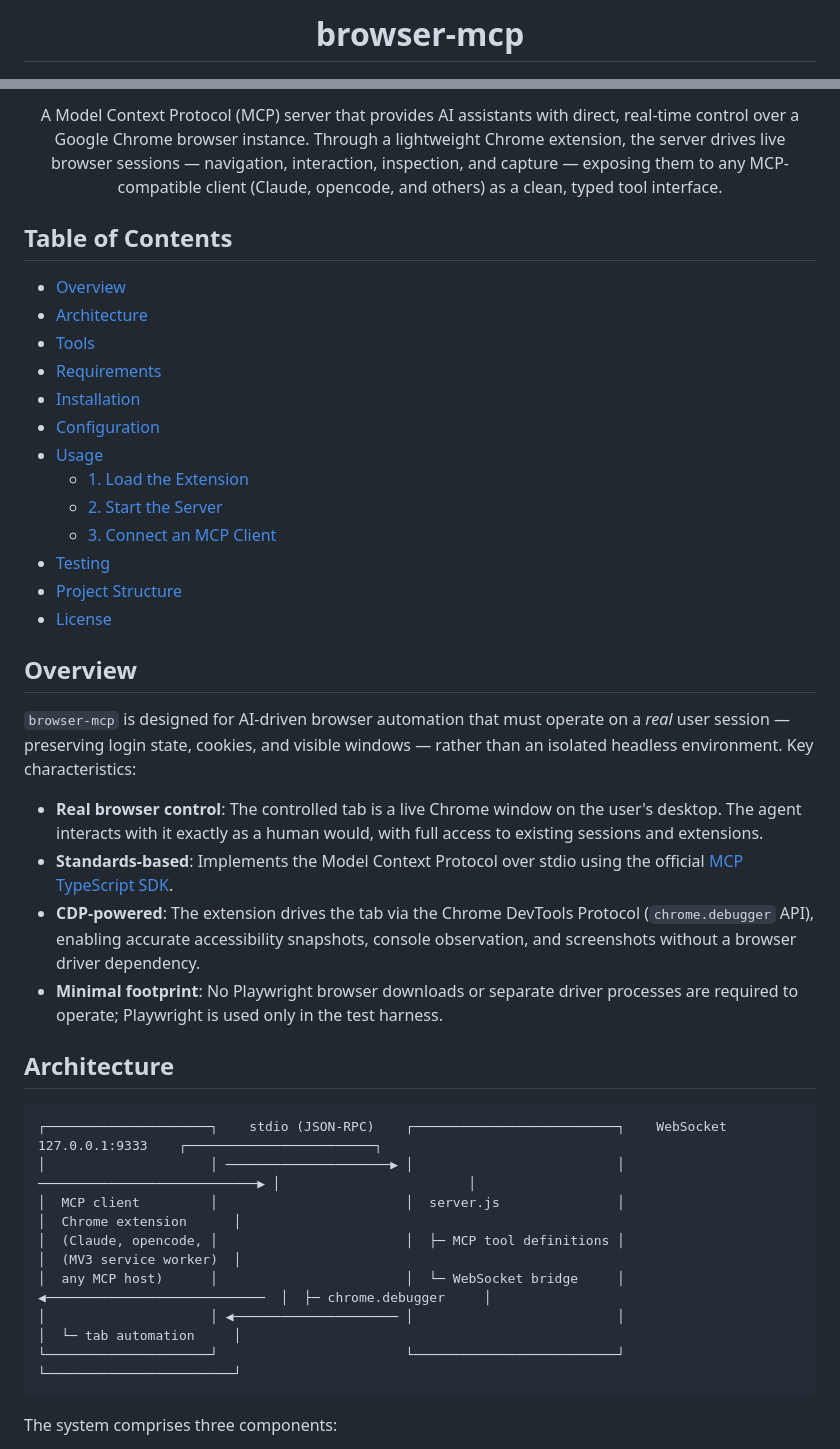
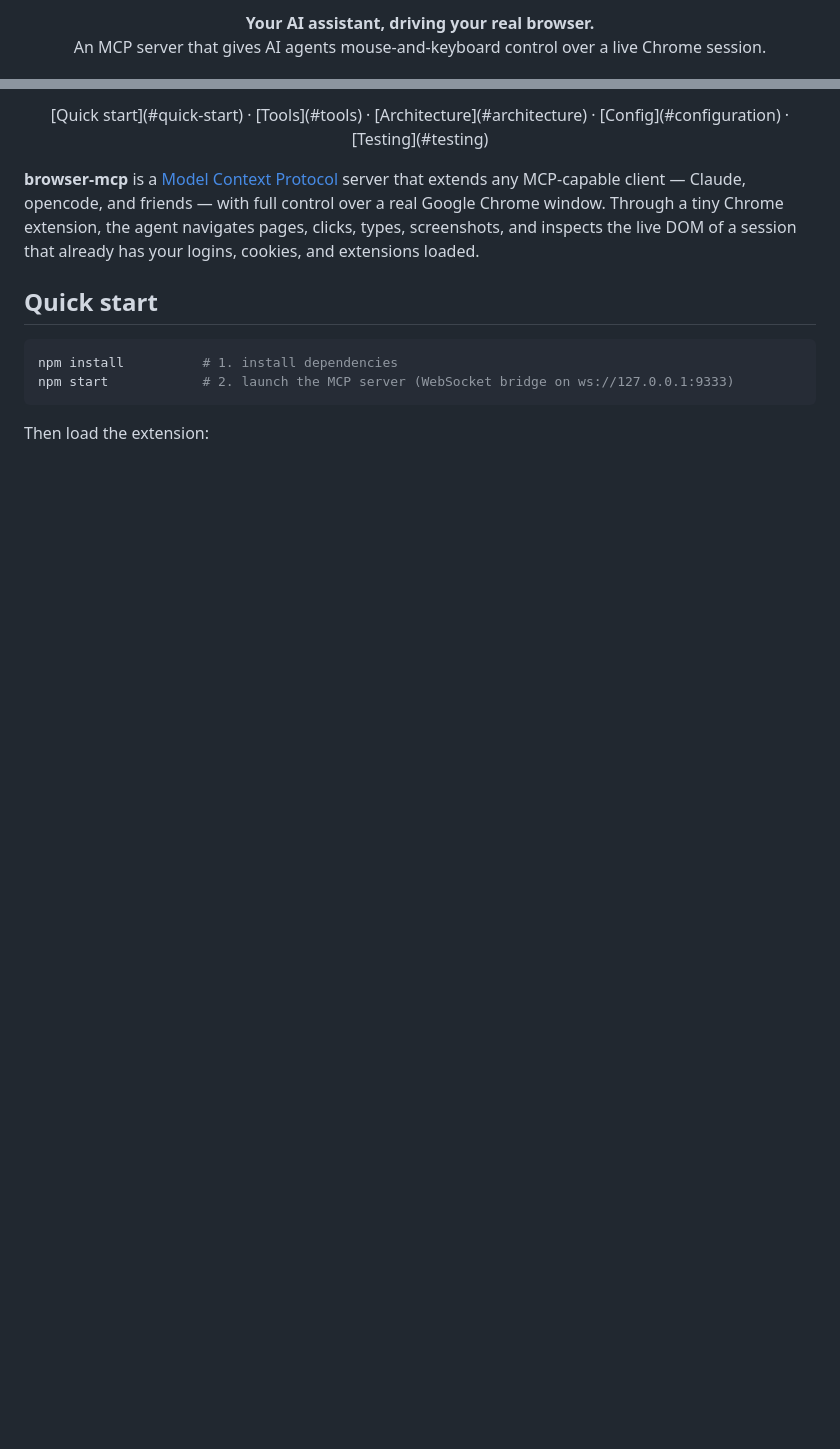
Before and after one commit to Parithosh-Varma/browser-mcp, a Markdown page: README.md, 2 parts joined by grey strips. Drawn GitHub-style; blank space fills up the shorter version.

````diff
--- a/README.md
+++ b/README.md
@@ -4,3 +6,6 @@
 
-# browser-mcp
+<p align="center">
+  <b>Your AI assistant, driving your real browser.</b><br>
+  An MCP server that gives AI agents mouse-and-keyboard control over a live Chrome session.
+</p>
 
@@ -10,44 +18,16 @@
 
-A Model Context Protocol (MCP) server that provides AI assistants with direct, real-time control over a Google Chrome browser instance. Through a lightweight Chrome extension, the server drives live browser sessions — navigation, interaction, inspection, and capture — exposing them to any MCP-compatible client (Claude, opencode, and others) as a clean, typed tool interface.
+<p align="center">
+  [Quick start](#quick-start) · [Tools](#tools) · [Architecture](#architecture) · [Config](#configuration) · [Testing](#testing)
+</p>
 
-</div>
+**browser-mcp** is a [Model Context Protocol](https://modelcontextprotocol.io) server that extends any MCP-capable client — Claude, opencode, and friends — with full control over a real Google Chrome window. Through a tiny Chrome extension, the agent navigates pages, clicks, types, screenshots, and inspects the live DOM of a session that already has your logins, cookies, and extensions loaded.
 
-## Table of Contents
+## Quick start
 
-- [Overview](#overview)
-- [Architecture](#architecture)
-- [Tools](#tools)
-- [Requirements](#requirements)
-- [Installation](#installation)
-- [Configuration](#configuration)
-- [Usage](#usage)
-  - [1. Load the Extension](#1-load-the-extension)
-  - [2. Start the Server](#2-start-the-server)
-  - [3. Connect an MCP Client](#3-connect-an-mcp-client)
-- [Testing](#testing)
-- [Project Structure](#project-structure)
-- [License](#license)
-
-## Overview
-
-`browser-mcp` is designed for AI-driven browser automation that must operate on a *real* user session — preserving login state, cookies, and visible windows — rather than an isolated headless environment. Key characteristics:
-
-- **Real browser control**: The controlled tab is a live Chrome window on the user's desktop. The agent interacts with it exactly as a human would, with full access to existing sessions and extensions.
-- **Standards-based**: Implements the Model Context Protocol over stdio using the official [MCP TypeScript SDK](https://github.com/modelcontextprotocol/typescript-sdk).
-- **CDP-powered**: The extension drives the tab via the Chrome DevTools Protocol (`chrome.debugger` API), enabling accurate accessibility snapshots, console observation, and screenshots without a browser driver dependency.
-- **Minimal footprint**: No Playwright browser downloads or separate driver processes are required to operate; Playwright is used only in the test harness.
-
-## Architecture
-
-```
-┌─────────────────────┐    stdio (JSON-RPC)    ┌──────────────────────────┐    WebSocket 127.0.0.1:9333    ┌────────────────────────┐
-│                     │ ─────────────────────▶ │                          │ ────────────────────────────▶ │                        │
-│  MCP client         │                        │  server.js               │                                │  Chrome extension      │
-│  (Claude, opencode, │                        │  ├─ MCP tool definitions │                                │  (MV3 service worker)  │
-│  any MCP host)      │                        │  └─ WebSocket bridge     │ ◀────────────────────────────  │  ├─ chrome.debugger     │
-│                     │ ◀───────────────────── │                          │                                │  └─ tab automation     │
-└─────────────────────┘                        └──────────────────────────┘                                └────────────────────────┘
+```bash
+npm install          # 1. install dependencies
+npm start            # 2. launch the MCP server (WebSocket bridge on ws://127.0.0.1:9333)
 ```
 
-The system comprises three components:
+Then load the extension:
 
````
Also changed, not shown: other parts of README.md (+97 -118 lines).
